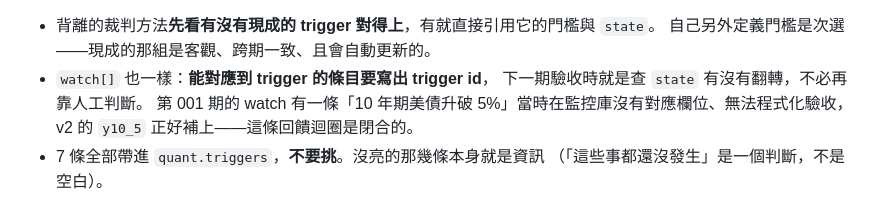
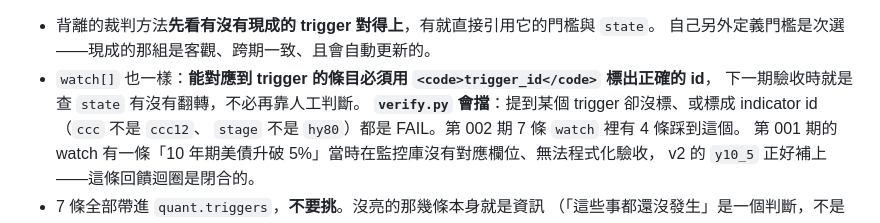
Before and after one commit to GunDamnBoy/convergence-weekly, a Markdown page: AGENT_BRIEF.md, the part around one of its changes. Rendered like a GitHub page.

```diff
--- a/AGENT_BRIEF.md
+++ b/AGENT_BRIEF.md
@@ -224,8 +224,10 @@ convergence-weekly/
 
 - 背離的裁判方法**先看有沒有現成的 trigger 對得上**，有就直接引用它的門檻與 `state`。
   自己另外定義門檻是次選——現成的那組是客觀、跨期一致、且會自動更新的。
-- `watch[]` 也一樣：**能對應到 trigger 的條目要寫出 trigger id**，
+- `watch[]` 也一樣：**能對應到 trigger 的條目必須用 `<code>trigger_id</code>` 標出正確的 id**，
   下一期驗收時就是查 `state` 有沒有翻轉，不必再靠人工判斷。
+  **`verify.py` 會擋**：提到某個 trigger 卻沒標、或標成 indicator id（`ccc` 不是 `ccc12`、
+  `stage` 不是 `hy80`）都是 FAIL。第 002 期 7 條 `watch` 裡有 4 條踩到這個。
   第 001 期的 watch 有一條「10 年期美債升破 5%」當時在監控庫沒有對應欄位、無法程式化驗收，
   v2 的 `y10_5` 正好補上——這條回饋迴圈是閉合的。
 - 7 條全部帶進 `quant.triggers`，**不要挑**。沒亮的那幾條本身就是資訊
```
Also changed, not shown: other parts of AGENT_BRIEF.md (+21 -6 lines), MAINTENANCE.md (+22 -8 lines).
